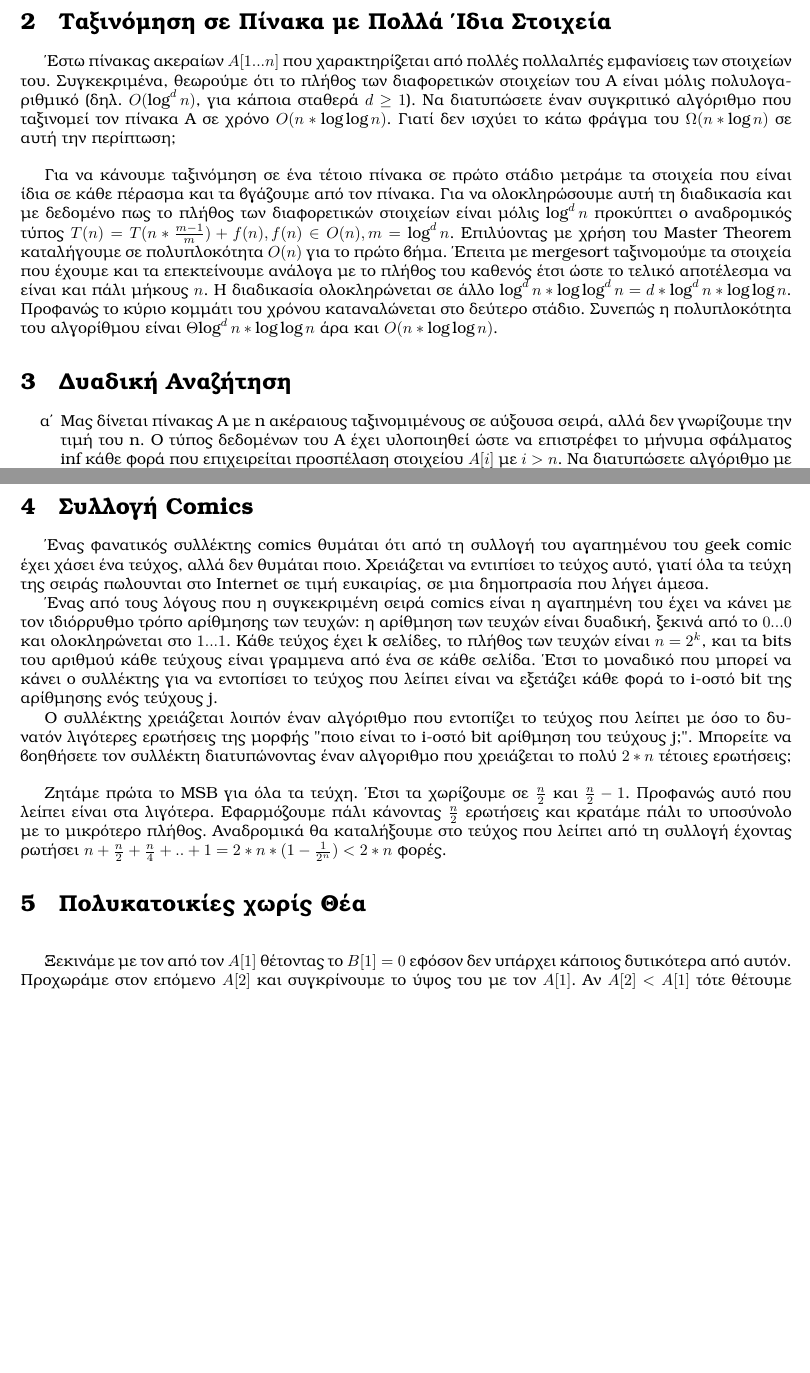
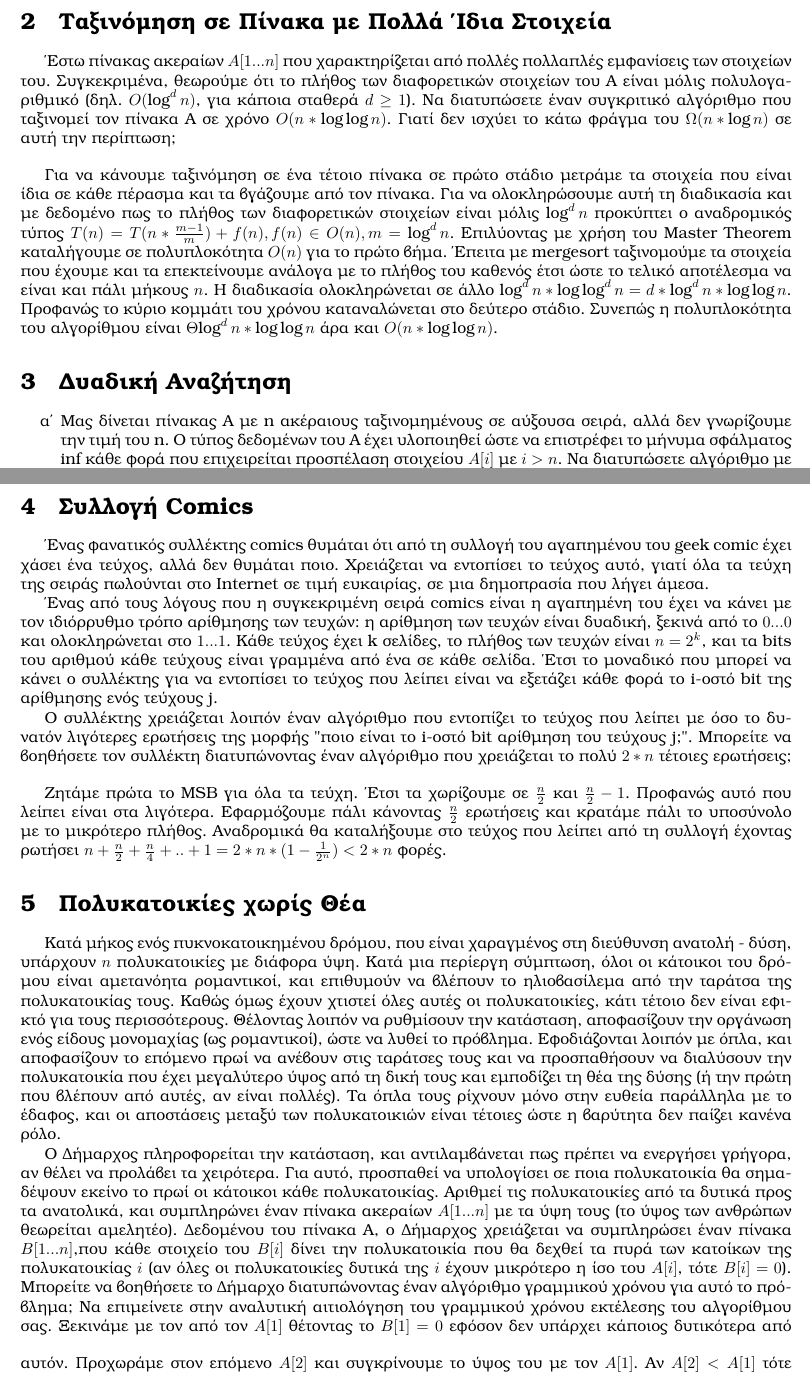
Before and after one commit to mastergreg/Algo, a LaTeX document (Theory/Ask_1/tex/ask1.tex): two parts of pages 3 and 4 of 4, joined at a grey line, cut so that both start at the same text, the shorter picture padded with empty space. Compiled offline with XeLaTeX.

Commit message:
updated pdf, final version

```diff
--- a/Theory/Ask_1/tex/ask1.tex
+++ b/Theory/Ask_1/tex/ask1.tex
@@ -93,7 +93,7 @@ $\Rightarrow T(n) \in \Theta(n*logn)$
 \pagebreak
 \section{Ταξινόμηση σε Πίνακα με Πολλά Ίδια Στοιχεία}
 \textit{Έστω πίνακας ακεραίων $A[1...n]$ που χαρακτηρίζεται από πολλές
-πολλαλπές εμφανίσεις των στοιχείων του. Συγκεκριμένα, θεωρούμε ότι το πλήθος
+πολλαπλές εμφανίσεις των στοιχείων του. Συγκεκριμένα, θεωρούμε ότι το πλήθος
 των διαφορετικών στοιχείων του Α είναι μόλις πολυλογαριθμικό (δηλ.
 $O(\log^d{n})$, για κάποια σταθερά $d \geq 1$). Να διατυπώσετε έναν συγκριτικό
 αλγόριθμο που ταξινομεί τον πίνακα Α σε χρόνο $O(n*\log{\log{n}})$. Γιατί δεν
@@ -116,7 +116,7 @@ $O(n*\log{\log{n}})$.
 %{{{Δυαδική Αναζήτηση
 \section{Δυαδική Αναζήτηση}
 \begin{enumerate}
-\item \textit{Μας δίνεται πίνακας Α με n ακέραιους ταξινομιμένους σε αύξουσα
+\item \textit{Μας δίνεται πίνακας Α με n ακέραιους ταξινομημένους σε αύξουσα
 σειρά, αλλά \emph{δεν γνωρίζουμε την τιμή του n}. Ο τύπος δεδομένων του Α έχει
 υλοποιηθεί ώστε να επιστρέφει το μήνυμα σφάλματος $\inf$ κάθε φορά που
 επιχειρείται προσπέλαση στοιχείου $A[i]$ με $i > n$. Να διατυπώσετε αλγόριθμο
@@ -147,21 +147,21 @@ $[B[1]..B[k/2]]$.
 \section{Συλλογή Comics}
 \textit{Ένας φανατικός συλλέκτης comics θυμάται ότι από τη συλλογή του
 αγαπημένου του geek comic έχει χάσει ένα τεύχος, αλλά δεν θυμάται ποιο.
-Χρειάζεται να εντιπίσει το τεύχος αυτό, γιατί όλα τα τεύχη της σειράς
-πωλουνται στο Internet σε τιμή ευκαιρίας, σε μια δημοπρασία που λήγει άμεσα.}
+Χρειάζεται να εντοπίσει το τεύχος αυτό, γιατί όλα τα τεύχη της σειράς
+πωλούνται στο Internet σε τιμή ευκαιρίας, σε μια δημοπρασία που λήγει άμεσα.}
 
 \textit{Ένας από τους λόγους που η συγκεκριμένη σειρά comics είναι η αγαπημένη του
 έχει να κάνει με τον ιδιόρρυθμο τρόπο αρίθμησης των τευχών: η αρίθμηση των
 τευχών είναι δυαδική, ξεκινά από το $0...0$ και ολοκληρώνεται στο $1...1$.
 Κάθε τεύχος έχει k σελίδες, το πλήθος των τευχών είναι $n=2^k$, και τα bits
-του αριθμού κάθε τεύχους είναι γραμμενα από ένα σε κάθε σελίδα. Έτσι το
+του αριθμού κάθε τεύχους είναι γραμμένα από ένα σε κάθε σελίδα. Έτσι το
 μοναδικό που μπορεί να κάνει ο συλλέκτης για να εντοπίσει το τεύχος που λείπει
 είναι να εξετάζει κάθε φορά το i-οστό bit της αρίθμησης ενός τεύχους j.}
 
 \textit{Ο συλλέκτης χρειάζεται λοιπόν έναν αλγόριθμο που εντοπίζει το τεύχος που
 λείπει με όσο το δυνατόν λιγότερες ερωτήσεις της μορφής "ποιο είναι το i-οστό
 bit αρίθμηση του τεύχους j;". Μπορείτε να βοηθήσετε τον συλλέκτη διατυπώνοντας
-έναν αλγοριθμο που χρειάζεται το πολύ $2*n$ τέτοιες ερωτήσεις;}\vspace{0.4cm}
+έναν αλγόριθμο που χρειάζεται το πολύ $2*n$ τέτοιες ερωτήσεις;}\vspace{0.4cm}
 
 Ζητάμε πρώτα το MSB για όλα τα τεύχη. Έτσι τα χωρίζουμε σε $\frac{n}{2}$ και
 $\frac{n}{2}-1$. Προφανώς αυτό που λείπει είναι στα λιγότερα. Εφαρμόζουμε πάλι
@@ -171,6 +171,32 @@ $\frac{n}{2}-1$. Προφανώς αυτό που λείπει είναι στα
 %}}}
 %{{{ Πολυκατοικίες χωρίς Θέα
 \section{Πολυκατοικίες χωρίς Θέα}
+\textit{Κατά μήκος ενός πυκνοκατοικημένου δρόμου, που είναι χαραγμένος στη
+διεύθυνση ανατολή - δύση, υπάρχουν $n$ πολυκατοικίες με διάφορα ύψη. Κατά μια
+περίεργη σύμπτωση, όλοι οι κάτοικοι του δρόμου είναι αμετανόητα ρομαντικοί,
+και επιθυμούν να βλέπουν το ηλιοβασίλεμα από την ταράτσα της πολυκατοικίας
+τους. Καθώς όμως έχουν χτιστεί όλες αυτές οι πολυκατοικίες, κάτι τέτοιο δεν
+είναι εφικτό για τους περισσότερους. Θέλοντας λοιπόν να ρυθμίσουν την
+κατάσταση, αποφασίζουν την οργάνωση ενός είδους μονομαχίας (ως ρομαντικοί),
+ώστε να λυθεί το πρόβλημα. Εφοδιάζονται λοιπόν με όπλα, και αποφασίζουν το
+επόμενο πρωί να ανέβουν στις ταράτσες τους και να προσπαθήσουν να διαλύσουν
+την πολυκατοικία που έχει μεγαλύτερο ύψος από τη δική τους και εμποδίζει τη θέα
+της δύσης (ή την πρώτη που βλέπουν από αυτές, αν είναι πολλές). Τα όπλα τους
+ρίχνουν μόνο στην ευθεία παράλληλα με το έδαφος, και οι αποστάσεις μεταξύ των
+πολυκατοικιών είναι τέτοιες ώστε η βαρύτητα δεν παίζει κανένα ρόλο.}
+
+\textit{Ο Δήμαρχος πληροφορείται την κατάσταση, και αντιλαμβάνεται πως πρέπει
+να ενεργήσει γρήγορα, αν θέλει να προλάβει τα χειρότερα. Για αυτό, προσπαθεί
+να υπολογίσει σε ποια πολυκατοικία θα σημαδέψουν εκείνο το πρωί οι κάτοικοι
+κάθε πολυκατοικίας. Αριθμεί τις πολυκατοικίες από τα δυτικά προς τα ανατολικά,
+και συμπληρώνει έναν πίνακα ακεραίων $A[1...n]$ με τα ύψη τους (το ύψος των
+ανθρώπων θεωρείται αμελητέο). Δεδομένου του πίνακα Α, ο Δήμαρχος χρειάζεται να
+συμπληρώσει έναν πίνακα $B[1...n]$,που κάθε στοιχείο του $B[i]$ δίνει την
+πολυκατοικία που θα δεχθεί τα πυρά των κατοίκων της πολυκατοικίας $i$ (αν όλες
+οι πολυκατοικίες δυτικά της $i$ έχουν μικρότερο η ίσο του $A[i]$, τότε
+$B[i]=0$). Μπορείτε να βοηθήσετε το Δήμαρχο διατυπώνοντας έναν αλγόριθμο
+γραμμικού χρόνου για αυτό το πρόβλημα; Να επιμείνετε στην αναλυτική
+αιτιολόγηση του γραμμικού χρόνου εκτέλεσης του αλγορίθμου σας.}
 \vspace{0.4cm}
 Ξεκινάμε με τον από τον $A[1]$ θέτοντας το $B[1]=0$ εφόσον δεν υπάρχει κάποιος
 δυτικότερα από αυτόν. Προχωράμε στον επόμενο $A[2]$ και συγκρίνουμε το ύψος
```
Also changed, not shown: Theory/Ask_1/tex/ask1.pdf, Theory/Ask_1/tex/ask1.tex (2 more changed lines).
